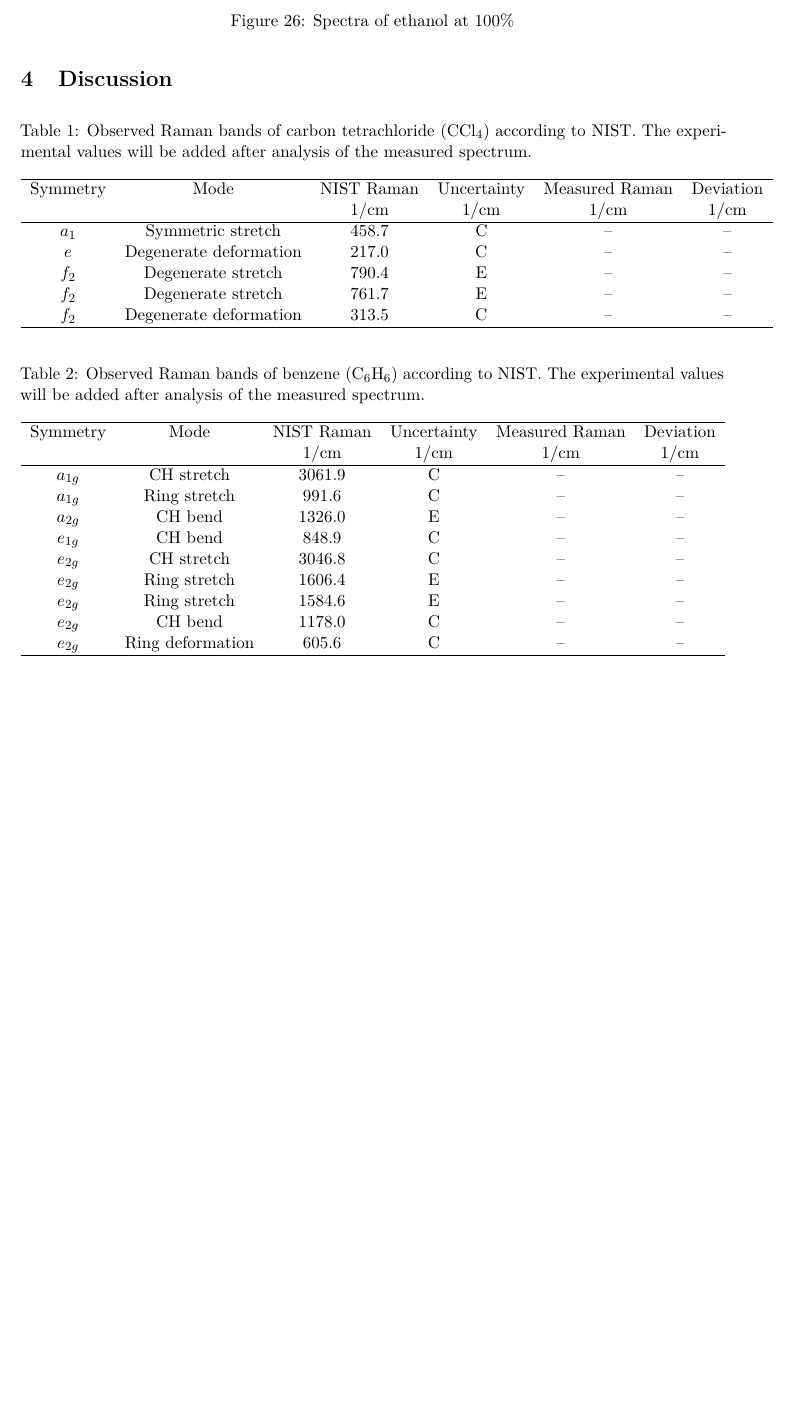
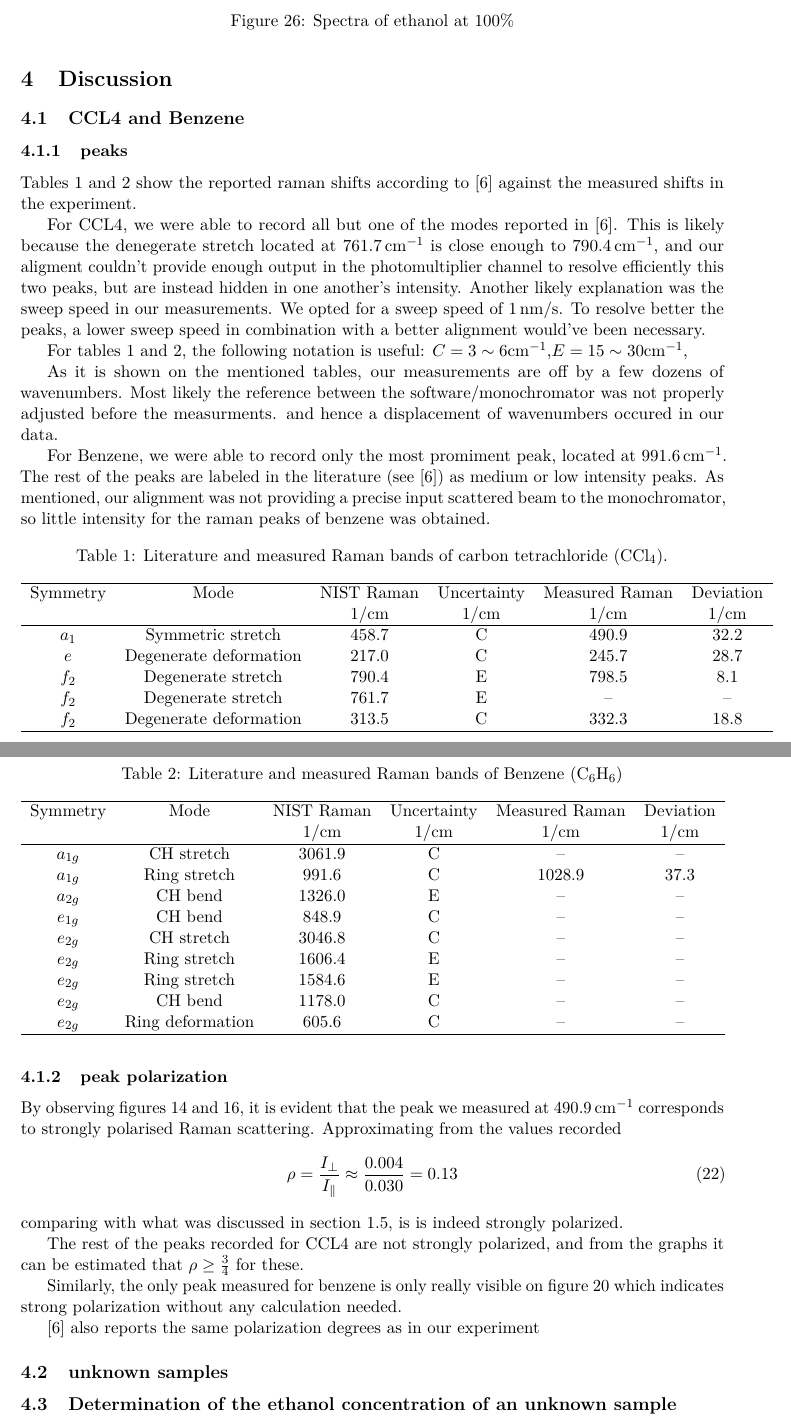
Before and after one commit to Nablasquarednull/Raman-Spectroscopy, a LaTeX paper (main.tex): part of page 17 of 18 before the commit and two parts of pages 17 and 18 of 19 after it, the two joined at a grey line, cut so that both start at the same text, the shorter picture padded with empty space. Compiled offline with pdfLaTeX.

Commit message:
almost done

```diff
--- a/main.tex
+++ b/main.tex
@@ -599,9 +599,22 @@ Spectra of multiple samples with known ratios of ethanol and destilled water wer
 
 
 \section{Discussion}
-\begin{table}[htbp]
+\subsection{CCL4 and Benzene}
+\subsubsection{peaks}
+Tables \ref{tab:ccl4_raman_comparison} and \ref{tab:benzene_raman_comparison} show the reported raman shifts according to  \cite{NIST} against the measured shifts in the experiment.
+
+For CCL4, we were able to record all but one of the modes reported in \cite{NIST}. This is likely because the denegerate stretch located at $\SI{761.7}{cm^{-1}}$ is close enough to $\SI{790.4}{cm^{-1}}$, and our aligment couldn't provide enough output in the photomultiplier channel to resolve efficiently this two peaks, but are instead hidden in one another's intensity. Another likely explanation was the sweep speed in our measurements. We opted for a sweep speed of \SI{1}{\nano\meter\per\second}. To resolve better the peaks, a lower sweep speed in combination with a better alignment would've been necessary.
+
+For tables \ref{tab:ccl4_raman_comparison} and \ref{tab:benzene_raman_comparison}, the following notation is useful: $C = 3 \sim 6\si{cm^{-1}}$,$E = 15 \sim 30 \si{cm^{-1}}$,
+
+
+As it is shown on the mentioned tables, our measurements are off by a few dozens of wavenumbers. Most likely the reference between the software/monochromator was not properly adjusted before the measurments. and hence a displacement of wavenumbers occured in our data.
+
+
+For Benzene, we were able to record only the most promiment peak, located at $\SI{991.6}{cm^{-1}}$. The rest of the peaks are labeled in the literature (see \cite{NIST}) as medium or low intensity peaks. As mentioned, our alignment was not providing a precise input scattered beam to the monochromator, so little intensity for the raman peaks of benzene was obtained.
+    \begin{table}[htbp]
     \centering
-    \caption{Observed Raman bands of carbon tetrachloride ($\mathrm{CCl_4}$) according to NIST. The experimental values will be added after analysis of the measured spectrum.}
+    \caption{Literature and measured Raman bands of carbon tetrachloride ($\mathrm{CCl_4}$).}
     \label{tab:ccl4_raman_comparison}
     \begin{tabular}{cccccc}
         \hline
@@ -611,25 +624,25 @@ Spectra of multiple samples with known ratios of ethanol and destilled water wer
         \si{\per\centi\meter} & \si{\per\centi\meter} \\
         \hline
         $a_1$ & Symmetric stretch &
-        458.7 & C & -- & -- \\
+        458.7 & C & 490.9 &  32.2 \\
 
         $e$ & Degenerate deformation &
-        217.0 & C & -- & -- \\
+        217.0 & C & 245.7 & 28.7 \\
 
         $f_2$ & Degenerate stretch &
-        790.4 & E & -- & -- \\
+        790.4 & E & 798.5 & 8.1 \\
 
         $f_2$ & Degenerate stretch &
         761.7 & E & -- & -- \\
 
         $f_2$ & Degenerate deformation &
-        313.5 & C & -- & -- \\
+        313.5 & C & 332.3 & 18.8 \\
         \hline
     \end{tabular}
 \end{table}
 \begin{table}[htbp]
     \centering
-    \caption{Observed Raman bands of benzene ($\mathrm{C_6H_6}$) according to NIST. The experimental values will be added after analysis of the measured spectrum.}
+    \caption{Literature and measured Raman bands of Benzene ($\mathrm{C_6H_6}$)}
     \label{tab:benzene_raman_comparison}
     \begin{tabular}{cccccc}
         \hline
@@ -642,7 +655,7 @@ Spectra of multiple samples with known ratios of ethanol and destilled water wer
         3061.9 & C & -- & -- \\
 
         $a_{1g}$ & Ring stretch &
-        991.6 & C & -- & -- \\
+        991.6 & C & 1028.9 & 37.3 \\
 
         $a_{2g}$ & CH bend &
         1326.0 & E & -- & -- \\
@@ -667,6 +680,24 @@ Spectra of multiple samples with known ratios of ethanol and destilled water wer
         \hline
     \end{tabular}
 \end{table}
+\subsubsection{peak polarization}
+By observing figures \ref{fig:CCL4_0_90} and \ref{fig:CCL4_90_90}, it is evident that the peak we measured at \SI{490.9}{\centi\meter ^{-1}} corresponds to strongly polarised Raman scattering. Approximating from the values recorded
+\begin{equation}
+	\rho = \frac{I_\perp}{I_\parallel} \approx \frac{0.004}{0.030} = 0.13
+\end{equation}
+comparing with what was discussed in section \ref{sec:depol}, is is indeed strongly polarized.
+
+
+
+The rest of the peaks recorded for CCL4 are not strongly polarized, and from the graphs it can be estimated that $\rho \ge \frac{3}{4}$ for these.
+
+Similarly, the only peak measured for benzene is only really visible on figure \ref{fig:benzene_90_90} which indicates strong polarization without any calculation needed.
+
+\cite{NIST} also reports the same polarization degrees as in our experiment
+
+\subsection{unknown samples}
+
+\subsection{Determination of the ethanol concentration of an unknown sample}
 \nocite{*}
 \newpage
 % ============================================================
```
Also changed, not shown: references.bib (+10 -0 lines), main.bbl, plots/ethanol_100.png, plots/ethanol_50.png, plots/ethanol_75.png, plots/unknown_1.png, plots/unknown_2.png, plots/water.png, main.tex (2 more changed lines), 7 other files.
